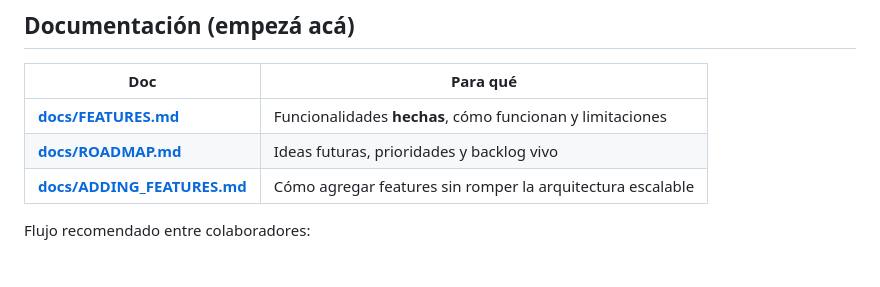
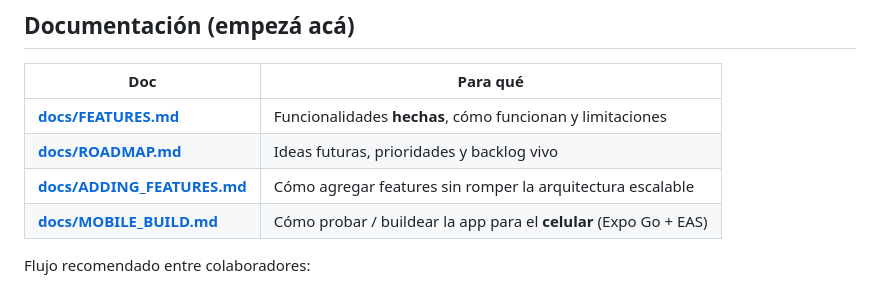
Before and after one commit to RRamiS/Containers, a Markdown page: README.md, the part around the change. GitHub-like rendering.

Commit message:
Document mobile builds with Expo Go and EAS for Android/iOS.
Co-authored-by: Cursor <cursoragent@cursor.com>

```diff
--- a/README.md
+++ b/README.md
@@ -19,6 +19,7 @@ Repo: https://github.com/RRamiS/Containers
 | **[docs/FEATURES.md](./docs/FEATURES.md)** | Funcionalidades **hechas**, cómo funcionan y limitaciones |
 | **[docs/ROADMAP.md](./docs/ROADMAP.md)** | Ideas futuras, prioridades y backlog vivo |
 | **[docs/ADDING_FEATURES.md](./docs/ADDING_FEATURES.md)** | Cómo agregar features sin romper la arquitectura escalable |
+| **[docs/MOBILE_BUILD.md](./docs/MOBILE_BUILD.md)** | Cómo probar / buildear la app para el **celular** (Expo Go + EAS) |
 
 Flujo recomendado entre colaboradores:
 
```
Also changed, not shown: docs/MOBILE_BUILD.md (added, +131 -0 lines).
